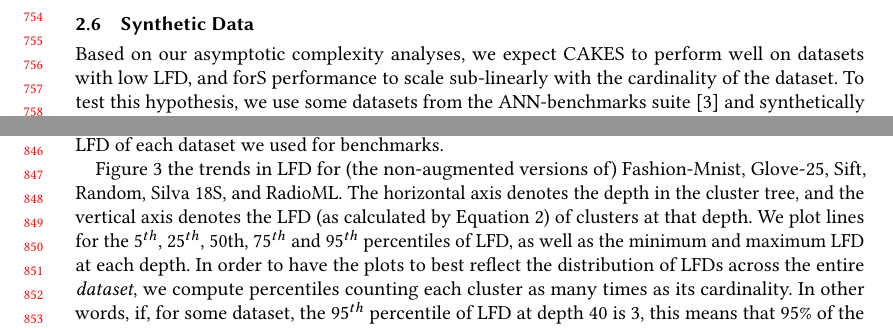
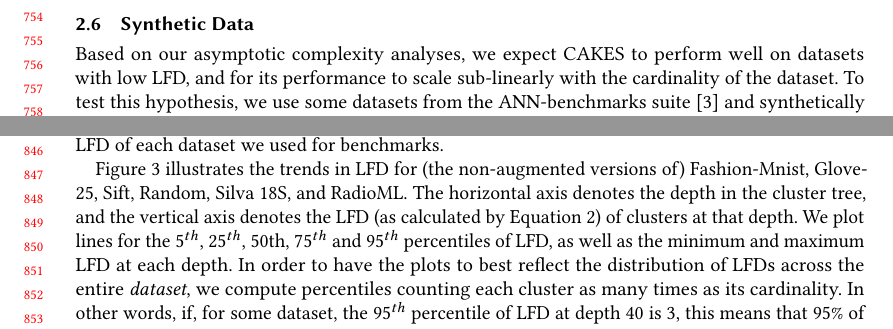
Before and after one commit to URI-ABD/cakes-paper, a LaTeX paper (paper.tex, which reads sections/2-methods.tex, sections/4-results.tex): two parts of pages 16 and 18 of 28, joined at a grey line, cut so that both start at the same text. Compiled offline with pdfLaTeX.

Commit message:
incorporate some of Carl's suggestions

```diff
--- a/sections/2-methods.tex
+++ b/sections/2-methods.tex
@@ -722,7 +722,7 @@ Note that even though we select the optimal algorithm based on use with some use
 \subsection{Synthetic Data}
 \label{sec:methods:synthetic-data}
 
-Based on our asymptotic complexity analyses, we expect CAKES to perform well on datasets with low LFD, and forS performance to scale sub-linearly with the cardinality of the dataset.
+Based on our asymptotic complexity analyses, we expect CAKES to perform well on datasets with low LFD, and for its performance to scale sub-linearly with the cardinality of the dataset.
 To test this hypothesis, we use some datasets from the ANN-benchmarks suite~\cite{aumuller2020ann} and synthetically augment them to generate similar datasets with exponentially larger cardinalities.
 We do the same with a large random dataset of uniformly distributed points in a hypercube.
 We then compare the performance of CAKES to that of other algorithms on the original datasets and the synthetically augmented datasets.
--- a/sections/4-results.tex
+++ b/sections/4-results.tex
@@ -7,7 +7,7 @@
 
 Since the time complexity of CAKES algorithms scales with the LFD of the dataset, we examine the LFD of each dataset we used for benchmarks.
 
-Figure~\ref{fig:results:lfd-plots} the trends in LFD for (the non-augmented versions of) Fashion-Mnist, Glove-25, Sift, Random, Silva 18S, and RadioML.
+Figure~\ref{fig:results:lfd-plots} illustrates the trends in LFD for (the non-augmented versions of) Fashion-Mnist, Glove-25, Sift, Random, Silva 18S, and RadioML.
 The horizontal axis denotes the depth in the cluster tree, and the vertical axis denotes the LFD (as calculated by Equation~\ref{eq:methods:lfd-simplified}) of clusters at that depth.
 We plot lines for the 5$^{th}$, 25$^{th}$, 50th, 75$^{th}$ and 95$^{th}$ percentiles of LFD, as well as the minimum and maximum LFD at each depth.
 In order to have the plots to best reflect the distribution of LFDs across the entire \textit{dataset}, we compute percentiles counting each cluster as many times as its cardinality.
```
Also changed, not shown: sections/1-introduction.tex (+1 -1 lines), sections/4-results.tex (4 more changed lines).
